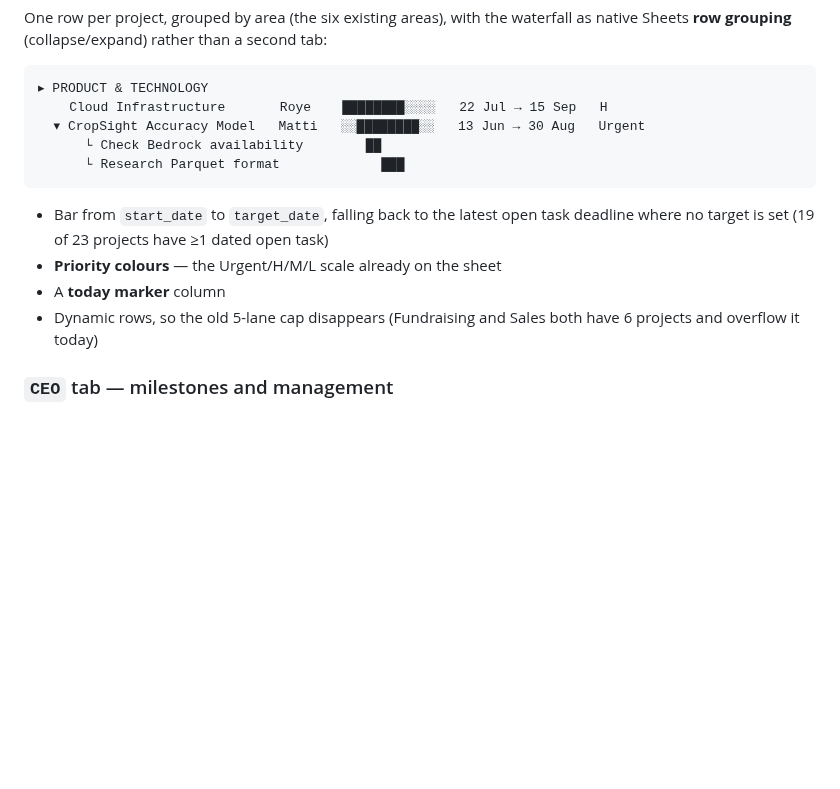
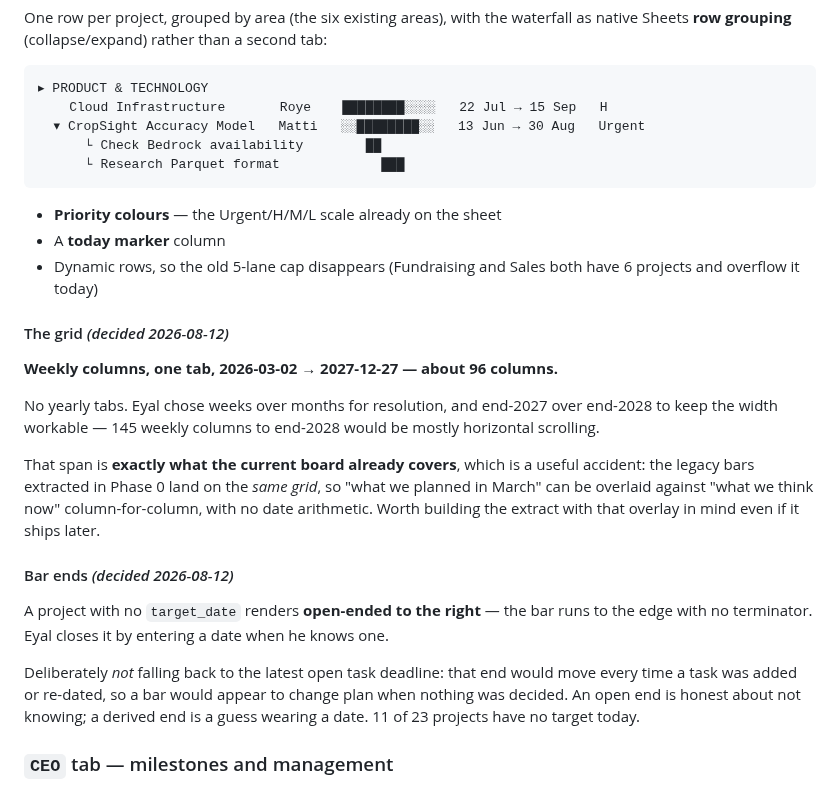
Before and after one commit to Eyalz111/Gianluigi-Cropsight, a Markdown page: docs/GANTT_V2_PLAN.md, the part around one of its changes. GitHub-like rendering; blank space fills up the shorter version.

````diff
--- a/docs/GANTT_V2_PLAN.md
+++ b/docs/GANTT_V2_PLAN.md
@@ -235,12 +235,36 @@ second tab:
       └ Research Parquet format             ███
 ```
 
-- Bar from `start_date` to `target_date`, falling back to the latest open task
-  deadline where no target is set (19 of 23 projects have ≥1 dated open task)
 - **Priority colours** — the Urgent/H/M/L scale already on the sheet
 - A **today marker** column
 - Dynamic rows, so the old 5-lane cap disappears (Fundraising and Sales both
   have 6 projects and overflow it today)
+
+#### The grid *(decided 2026-08-12)*
+
+**Weekly columns, one tab, 2026-03-02 → 2027-12-27 — about 96 columns.**
+
+No yearly tabs. Eyal chose weeks over months for resolution, and end-2027 over
+end-2028 to keep the width workable — 145 weekly columns to end-2028 would be
+mostly horizontal scrolling.
+
+That span is **exactly what the current board already covers**, which is a
+useful accident: the legacy bars extracted in Phase 0 land on the *same grid*,
+so "what we planned in March" can be overlaid against "what we think now"
+column-for-column, with no date arithmetic. Worth building the extract with
+that overlay in mind even if it ships later.
+
+#### Bar ends *(decided 2026-08-12)*
+
+A project with no `target_date` renders **open-ended to the right** — the bar
+runs to the edge with no terminator. Eyal closes it by entering a date when he
+knows one.
+
+Deliberately *not* falling back to the latest open task deadline: that end
+would move every time a task was added or re-dated, so a bar would appear to
+change plan when nothing was decided. An open end is honest about not knowing;
+a derived end is a guess wearing a date. 11 of 23 projects have no target
+today.
 
 ### `CEO` tab — milestones and management
 
````
Also changed, not shown: other parts of docs/GANTT_V2_PLAN.md (+62 -9 lines).
